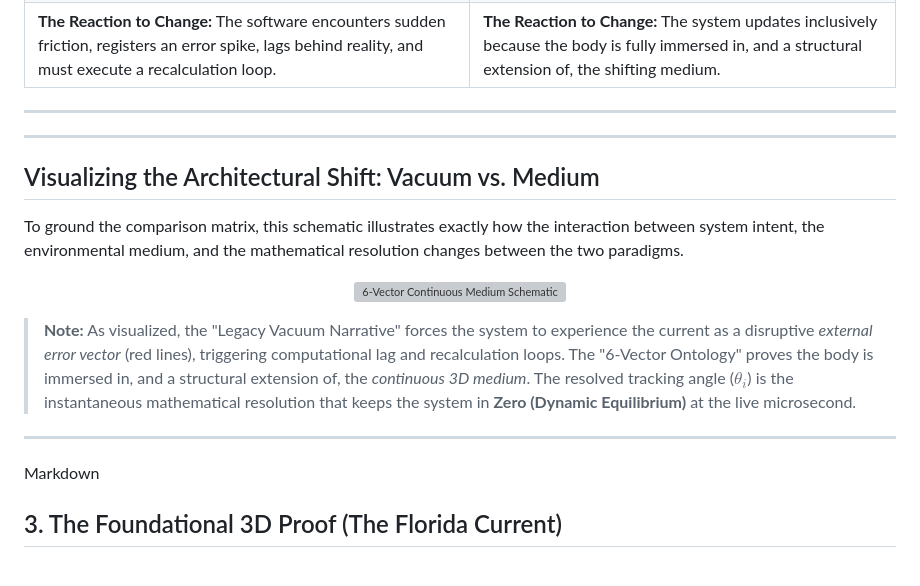
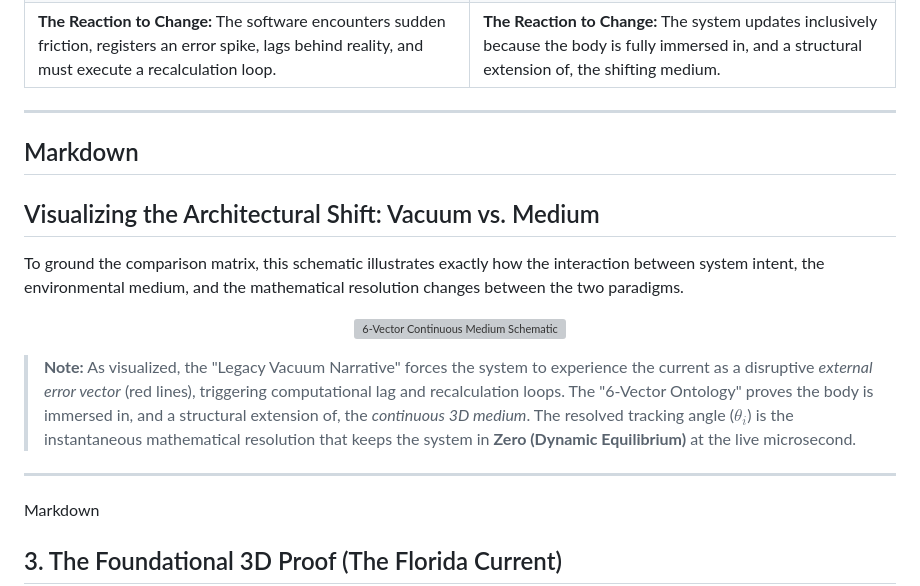
Before and after one commit to Systemarchitect6v/Resonance-Matrix, a Markdown page: README.md, the part around the change. Drawn GitHub-style; blank space fills up the shorter version; grey boxes are pictures that could not be loaded.

```diff
--- a/README.md
+++ b/README.md
@@ -22,6 +22,7 @@ To eliminate systemic friction in software architecture, we must translate legac
 | **The Reaction to Change:** The software encounters sudden friction, registers an error spike, lags behind reality, and must execute a recalculation loop. | **The Reaction to Change:** The system updates inclusively because the body is fully immersed in, and a structural extension of, the shifting medium. |
 ---
 
+Markdown
 ---
 ## Visualizing the Architectural Shift: Vacuum vs. Medium
 To ground the comparison matrix, this schematic illustrates exactly how the interaction between system intent, the environmental medium, and the mathematical resolution changes between the two paradigms.
@@ -32,7 +33,6 @@ To ground the comparison matrix, this schematic illustrates exactly how the inte
 
 > **Note:** As visualized, the "Legacy Vacuum Narrative" forces the system to experience the current as a disruptive *external error vector* (red lines), triggering computational lag and recalculation loops. The "6-Vector Ontology" proves the body is immersed in, and a structural extension of, the *continuous 3D medium*. The resolved tracking angle ($\theta_i$) is the instantaneous mathematical resolution that keeps the system in **Zero (Dynamic Equilibrium)** at the live microsecond.
 ---
-
 Markdown
 ## 3. The Foundational 3D Proof (The Florida Current)
 To demonstrate the continuous 3D medium framework, we look directly at verified empirical data from terrestrial oceanography. This is not an abstract mathematical exercise; it is an immediate demonstration of nature performing the calculation.
```
